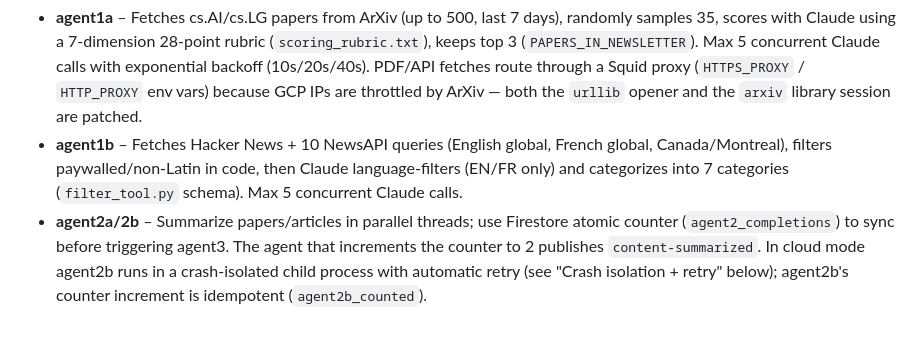
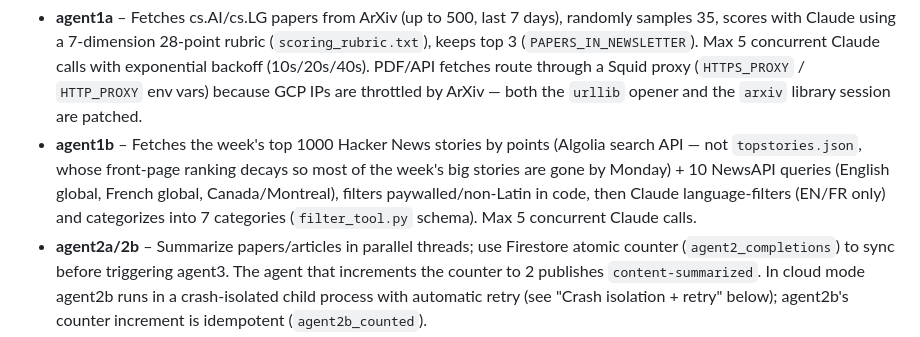
Before and after one commit to lofeodo/ai-news-agent, a Markdown page: CLAUDE.md, the part around one of its changes. Drawn GitHub-style.

````diff
--- a/CLAUDE.md
+++ b/CLAUDE.md
@@ -76,5 +76,5 @@ fact and alerts on failure.
 ```
 
 - **agent1a** – Fetches cs.AI/cs.LG papers from ArXiv (up to 500, last 7 days), randomly samples 35, scores with Claude using a 7-dimension 28-point rubric (`scoring_rubric.txt`), keeps top 3 (`PAPERS_IN_NEWSLETTER`). Max 5 concurrent Claude calls with exponential backoff (10s/20s/40s). PDF/API fetches route through a Squid proxy (`HTTPS_PROXY` / `HTTP_PROXY` env vars) because GCP IPs are throttled by ArXiv — both the `urllib` opener and the `arxiv` library session are patched.
-- **agent1b** – Fetches Hacker News + 10 NewsAPI queries (English global, French global, Canada/Montreal), filters paywalled/non-Latin in code, then Claude language-filters (EN/FR only) and categorizes into 7 categories (`filter_tool.py` schema). Max 5 concurrent Claude calls.
+- **agent1b** – Fetches the week's top 1000 Hacker News stories by points (Algolia search API — not `topstories.json`, whose front-page ranking decays so most of the week's big stories are gone by Monday) + 10 NewsAPI queries (English global, French global, Canada/Montreal), filters paywalled/non-Latin in code, then Claude language-filters (EN/FR only) and categorizes into 7 categories (`filter_tool.py` schema). Max 5 concurrent Claude calls.
 - **agent2a/2b** – Summarize papers/articles in parallel threads; use Firestore atomic counter (`agent2_completions`) to sync before triggering agent3. The agent that increments the counter to 2 publishes `content-summarized`. In cloud mode agent2b runs in a crash-isolated child process with automatic retry (see "Crash isolation + retry" below); agent2b's counter increment is idempotent (`agent2b_counted`).
````
Also changed, not shown: other parts of CLAUDE.md (+1 -1 lines), README.md (+1 -1 lines).
